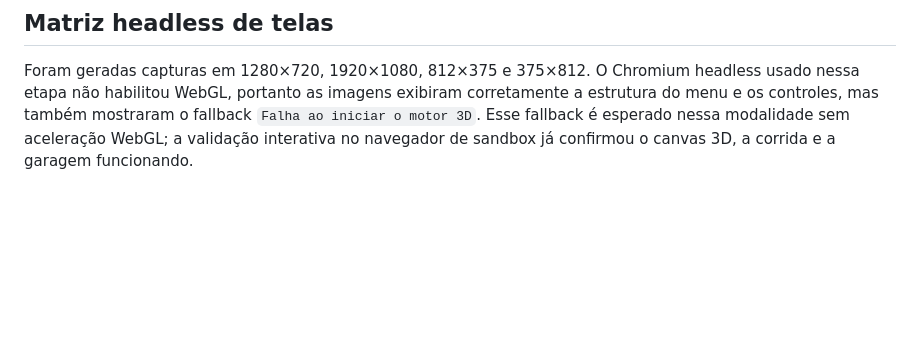
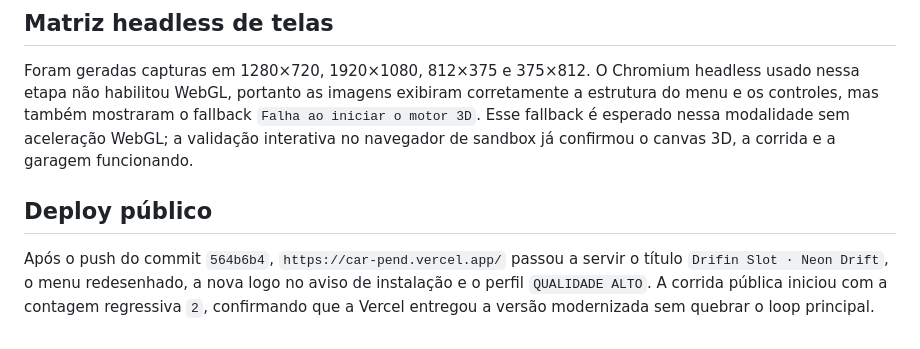
Before and after one commit to jeanvicen/car.pend, a Markdown page: MEMORY.md, the part around the change. GitHub-like rendering; blank space fills up the shorter version.

Commit message:
Document Drifin Slot validation

```diff
--- a/MEMORY.md
+++ b/MEMORY.md
@@ -49,3 +49,7 @@ A corrida continuou iniciando e a contagem `2` apareceu após o gesto. A funçã
 ## Matriz headless de telas
 
 Foram geradas capturas em 1280×720, 1920×1080, 812×375 e 375×812. O Chromium headless usado nessa etapa não habilitou WebGL, portanto as imagens exibiram corretamente a estrutura do menu e os controles, mas também mostraram o fallback `Falha ao iniciar o motor 3D`. Esse fallback é esperado nessa modalidade sem aceleração WebGL; a validação interativa no navegador de sandbox já confirmou o canvas 3D, a corrida e a garagem funcionando.
+
+## Deploy público
+
+Após o push do commit `564b6b4`, `https://car-pend.vercel.app/` passou a servir o título `Drifin Slot · Neon Drift`, o menu redesenhado, a nova logo no aviso de instalação e o perfil `QUALIDADE ALTO`. A corrida pública iniciou com a contagem regressiva `2`, confirmando que a Vercel entregou a versão modernizada sem quebrar o loop principal.
```
